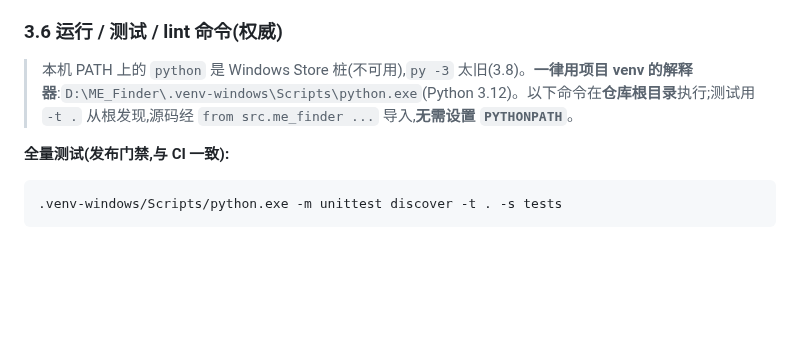
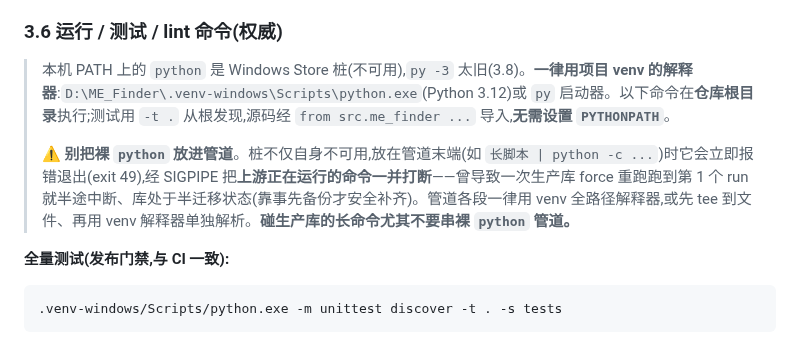
Before and after one commit to sabercomo/MEFinder, a Markdown page: AGENTS.md, the part around the change. Drawn GitHub-style; blank space fills up the shorter version.

```diff
--- a/AGENTS.md
+++ b/AGENTS.md
@@ -126,7 +126,9 @@ EPUB 与 DOCX 共用文本语料通道(`corpus/raw_docx/`),不经 MinerU / PDF
 
 ### 3.6 运行 / 测试 / lint 命令(权威)
 
-> 本机 PATH 上的 `python` 是 Windows Store 桩(不可用),`py -3` 太旧(3.8)。**一律用项目 venv 的解释器**:`D:\ME_Finder\.venv-windows\Scripts\python.exe`(Python 3.12)。以下命令在**仓库根目录**执行;测试用 `-t .` 从根发现,源码经 `from src.me_finder ...` 导入,**无需设置 `PYTHONPATH`**。
+> 本机 PATH 上的 `python` 是 Windows Store 桩(不可用),`py -3` 太旧(3.8)。**一律用项目 venv 的解释器**:`D:\ME_Finder\.venv-windows\Scripts\python.exe`(Python 3.12)或 `py` 启动器。以下命令在**仓库根目录**执行;测试用 `-t .` 从根发现,源码经 `from src.me_finder ...` 导入,**无需设置 `PYTHONPATH`**。
+>
+> ⚠️ **别把裸 `python` 放进管道**。桩不仅自身不可用,放在管道末端(如 `长脚本 | python -c ...`)时它会立即报错退出(exit 49),经 SIGPIPE 把**上游正在运行的命令一并打断**——曾导致一次生产库 force 重跑跑到第 1 个 run 就半途中断、库处于半迁移状态(靠事先备份才安全补齐)。管道各段一律用 venv 全路径解释器,或先 tee 到文件、再用 venv 解释器单独解析。**碰生产库的长命令尤其不要串裸 `python` 管道。**
 
 **全量测试(发布门禁,与 CI 一致):**
 
```
Also changed, not shown: docs/issues/ocr-garbled-source-segments.md (added, +17 -0 lines).
